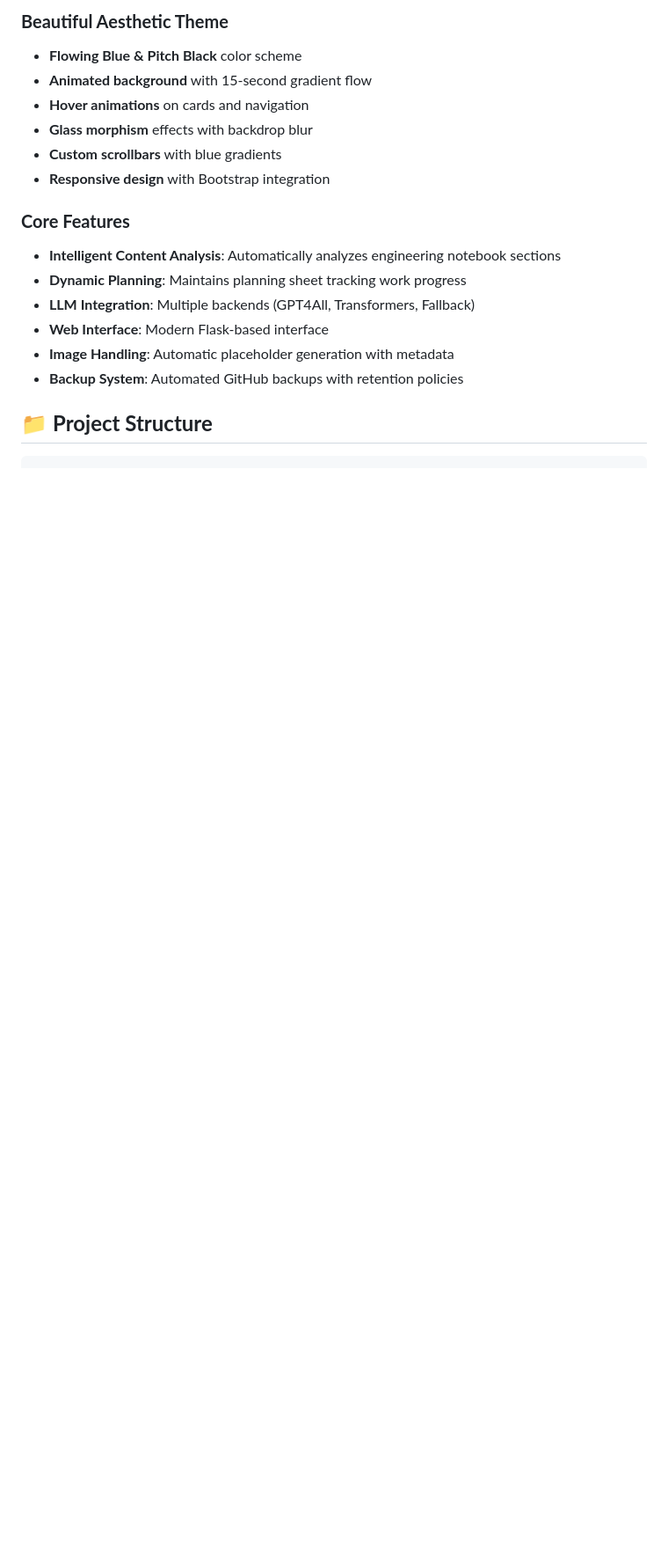
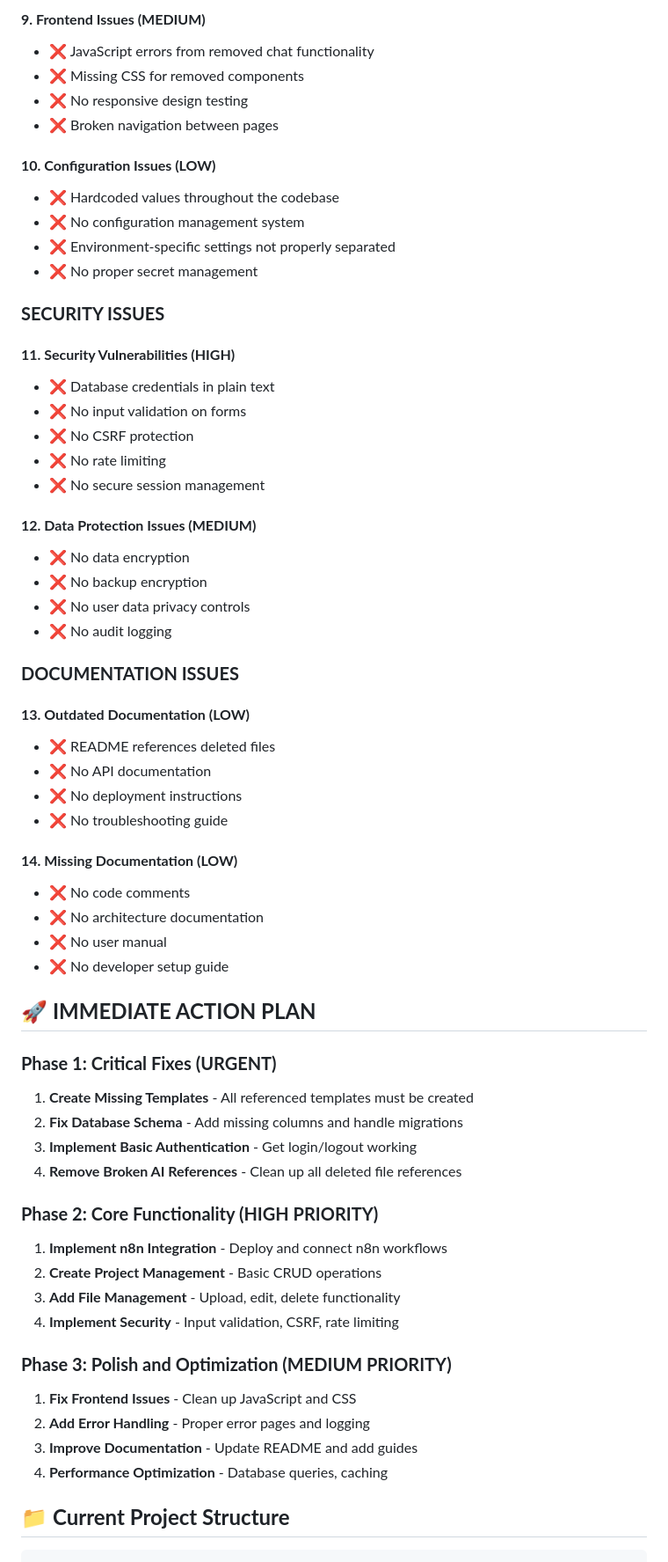
Before and after one commit to idkwhatitshouldbeman/Notebooker, a Markdown page: README.md, the part around the change printed below. Shown: that part at 88% size. Drawn GitHub-style; blank space fills up the shorter version.

````diff
--- a/README.md
+++ b/README.md
@@ -53,21 +71,66 @@ python app.py
 
-### **Beautiful Aesthetic Theme**
-- **Flowing Blue & Pitch Black** color scheme
-- **Animated background** with 15-second gradient flow
-- **Hover animations** on cards and navigation
-- **Glass morphism** effects with backdrop blur
-- **Custom scrollbars** with blue gradients
-- **Responsive design** with Bootstrap integration
+#### **9. Frontend Issues (MEDIUM)**
+- ❌ JavaScript errors from removed chat functionality
+- ❌ Missing CSS for removed components
+- ❌ No responsive design testing
+- ❌ Broken navigation between pages
 
-### **Core Features**
-- **Intelligent Content Analysis**: Automatically analyzes engineering notebook sections
-- **Dynamic Planning**: Maintains planning sheet tracking work progress
-- **LLM Integration**: Multiple backends (GPT4All, Transformers, Fallback)
-- **Web Interface**: Modern Flask-based interface
-- **Image Handling**: Automatic placeholder generation with metadata
-- **Backup System**: Automated GitHub backups with retention policies
+#### **10. Configuration Issues (LOW)**
+- ❌ Hardcoded values throughout the codebase
+- ❌ No configuration management system
+- ❌ Environment-specific settings not properly separated
+- ❌ No proper secret management
 
-## 📁 **Project Structure**
+### **SECURITY ISSUES**
+
+#### **11. Security Vulnerabilities (HIGH)**
+- ❌ Database credentials in plain text
+- ❌ No input validation on forms
+- ❌ No CSRF protection
+- ❌ No rate limiting
+- ❌ No secure session management
+
+#### **12. Data Protection Issues (MEDIUM)**
+- ❌ No data encryption
+- ❌ No backup encryption
+- ❌ No user data privacy controls
+- ❌ No audit logging
+
+### **DOCUMENTATION ISSUES**
+
+#### **13. Outdated Documentation (LOW)**
+- ❌ README references deleted files
+- ❌ No API documentation
+- ❌ No deployment instructions
+- ❌ No troubleshooting guide
+
+#### **14. Missing Documentation (LOW)**
+- ❌ No code comments
+- ❌ No architecture documentation
+- ❌ No user manual
+- ❌ No developer setup guide
+
+## 🚀 **IMMEDIATE ACTION PLAN**
+
+### **Phase 1: Critical Fixes (URGENT)**
+1. **Create Missing Templates** - All referenced templates must be created
+2. **Fix Database Schema** - Add missing columns and handle migrations
+3. **Implement Basic Authentication** - Get login/logout working
+4. **Remove Broken AI References** - Clean up all deleted file references
+
+### **Phase 2: Core Functionality (HIGH PRIORITY)**
+1. **Implement n8n Integration** - Deploy and connect n8n workflows
+2. **Create Project Management** - Basic CRUD operations
+3. **Add File Management** - Upload, edit, delete functionality
+4. **Implement Security** - Input validation, CSRF, rate limiting
+
+### **Phase 3: Polish and Optimization (MEDIUM PRIORITY)**
+1. **Fix Frontend Issues** - Clean up JavaScript and CSS
+2. **Add Error Handling** - Proper error pages and logging
+3. **Improve Documentation** - Update README and add guides
+4. **Performance Optimization** - Database queries, caching
+
+## 📁 **Current Project Structure**
 
 ```
 Notebooker/
````
Also changed, not shown: other parts of README.md (+95 -126 lines).
